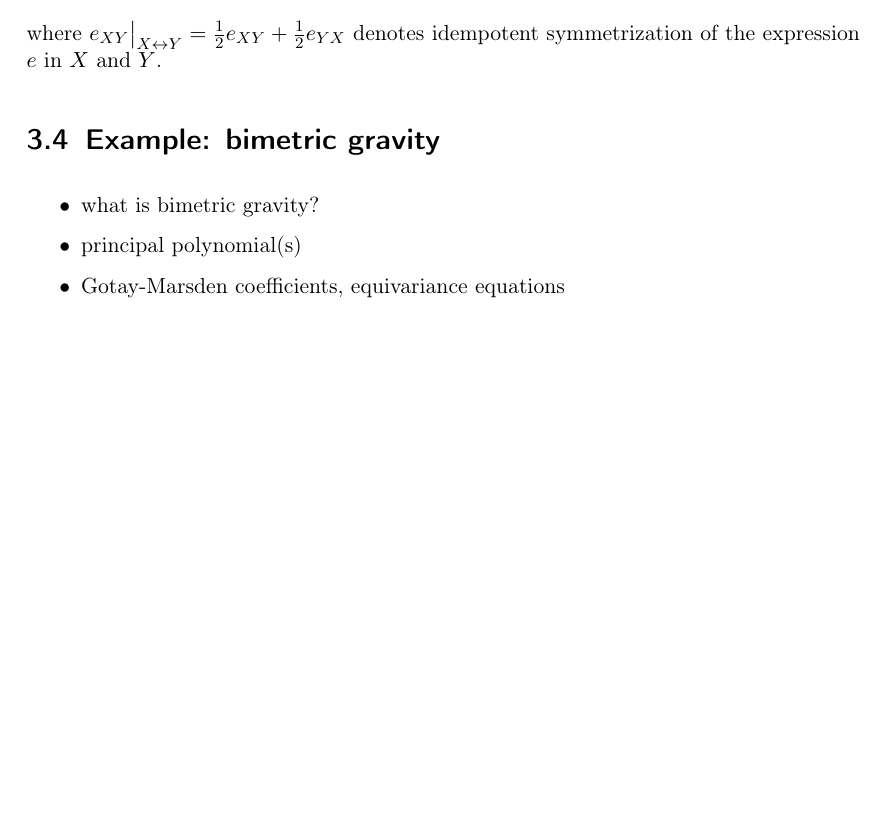
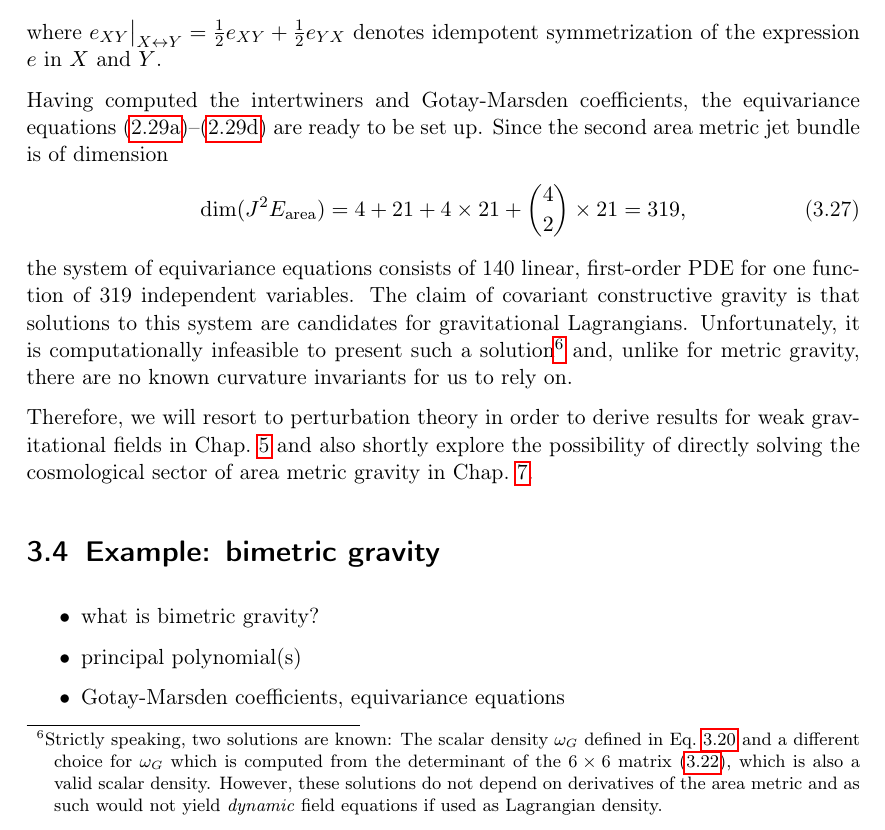
Before and after one commit to nilsalex/phd-thesis, a LaTeX thesis (latex/main.tex, which reads latex/chapters/chapter03.tex): part of page 30 of 36, cut so that both start at the same text, the shorter picture padded with empty space. Compiled offline with pdfLaTeX.

Commit message:
finish area part

```diff
--- a/latex/chapters/chapter03.tex
+++ b/latex/chapters/chapter03.tex
@@ -196,6 +196,14 @@ ore, using the spacetime representation,
 \end{equation}
 where $e_{XY} \big\rvert_{X \leftrightarrow Y} = \frac{1}{2} e_{XY} + \frac{1}{2} e_{YX}$ denotes idempotent symmetrization of the expression $e$ in $X$ and $Y$.
 
+Having computed the intertwiners and Gotay-Marsden coefficients, the equivariance equations \eqref{equivariance_eqn_1}--\eqref{equivariance_eqn_4} are ready to be set up. Since the second area metric jet bundle is of dimension
+\begin{equation}
+  \operatorname{dim}(J^2E_\text{area}) = 4 + 21 + 4\times 21 + \binom{4}{2}\times 21 = 319,
+\end{equation}
+the system of equivariance equations consists of 140 linear, first-order PDE for one function of 319 independent variables. The claim of covariant constructive gravity is that solutions to this system are candidates for gravitational Lagrangians. Unfortunately, it is computationally infeasible to present such a solution\footnote{Strictly speaking, two solutions are known: The scalar density $\omega_G$ defined in Eq.~\ref{metric_induced_area} and a different choice for $\omega_G$ which is computed from the determinant of the $6\times 6$ matrix \eqref{petrov}, which is also a valid scalar density. However, these solutions do not depend on derivatives of the area metric and as such would not yield \emph{dynamic} field equations if used as Lagrangian density.} and, unlike for metric gravity, there are no known curvature invariants for us to rely on.
+
+Therefore, we will resort to perturbation theory in order to derive results for weak gravitational fields in Chap.~\ref{chapter_weak_area} and also shortly explore the possibility of directly solving the cosmological sector of area metric gravity in Chap.~\ref{chapter_cosmo}.
+
 \section{Example: bimetric gravity}
 \begin{itemize}
 \item what is bimetric gravity?
```
Also changed, not shown: latex/chapters/chapter05.tex (+1 -0 lines), latex/chapters/chapter07.tex (+1 -0 lines), latex/chapters/chapter03.tex (2 more changed lines).
